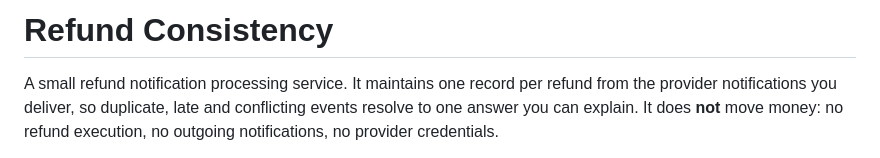
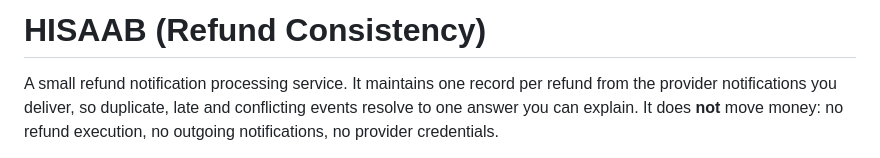
Before and after one commit to sevenhiremath/refund-consistency-lab, a Markdown page: README.md, the part around the change. Rendered like a GitHub page.

Commit message:
Use HISAAB in the README title [skip render]

```diff
--- a/README.md
+++ b/README.md
@@ -1,4 +1,4 @@
-# Refund Consistency
+# HISAAB (Refund Consistency)
 
 A small refund notification processing service. It maintains one record per refund
 from the provider notifications you deliver, so duplicate, late and conflicting events
```
